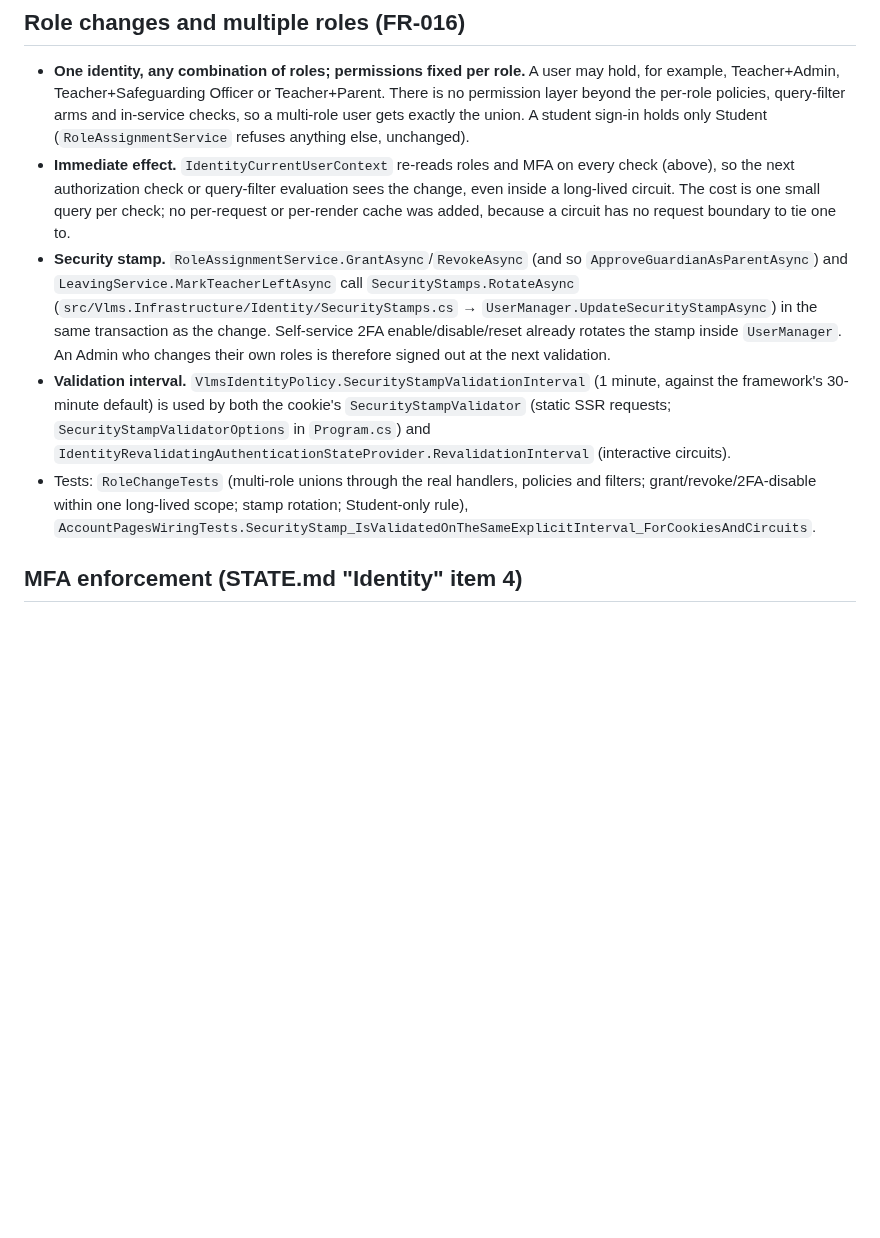
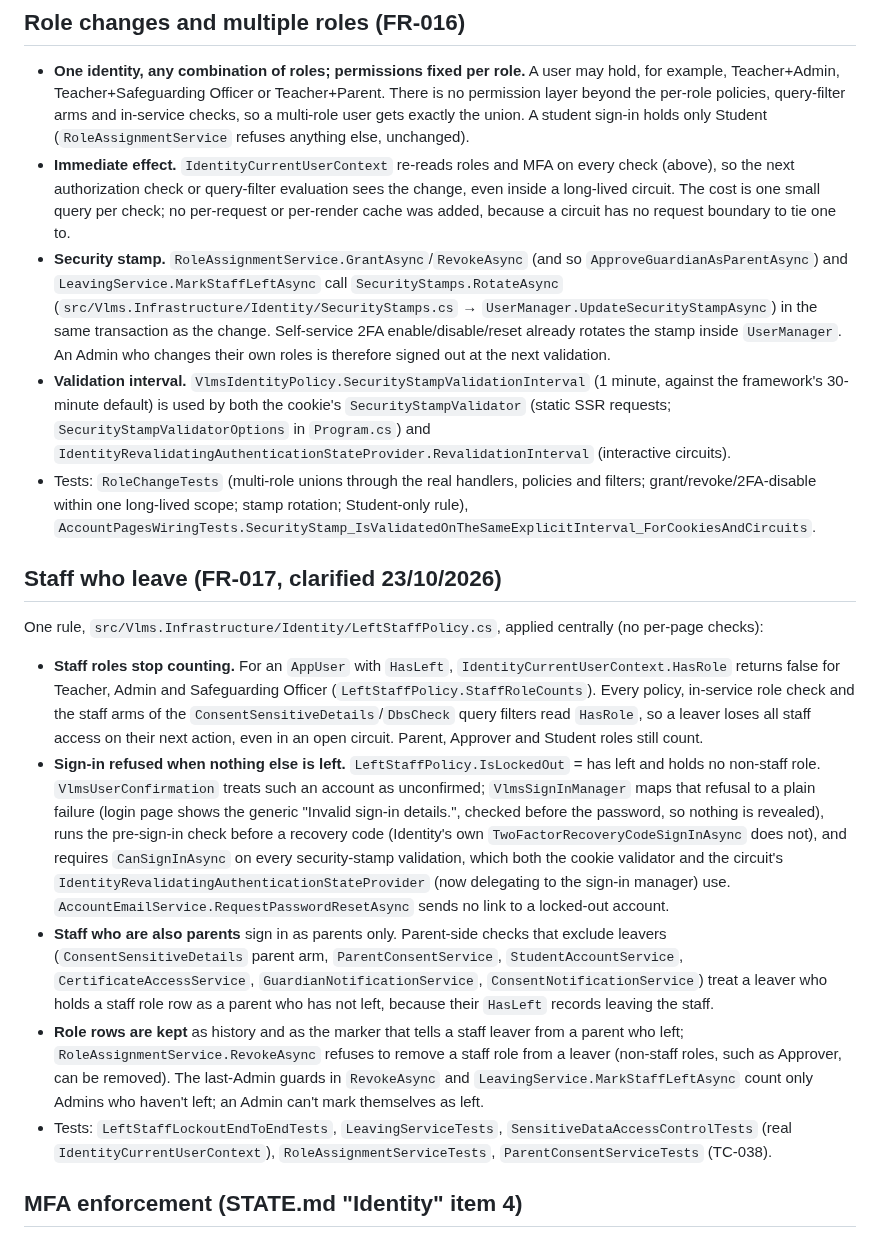
Before and after one commit to PhilipThomas6w/vlms, a Markdown page: openwiki/authentication-authorization.md, the part around the change. GitHub-like rendering; blank space fills up the shorter version.

Commit message:
openwiki: staff who leave (FR-017), MarkStaffLeftAsync

```diff
--- a/openwiki/authentication-authorization.md
+++ b/openwiki/authentication-authorization.md
@@ -55,9 +55,19 @@ All three were adversarially checked (Opus-model checker) for the specific failu
 
 - **One identity, any combination of roles; permissions fixed per role.** A user may hold, for example, Teacher+Admin, Teacher+Safeguarding Officer or Teacher+Parent. There is no permission layer beyond the per-role policies, query-filter arms and in-service checks, so a multi-role user gets exactly the union. A student sign-in holds only Student (`RoleAssignmentService` refuses anything else, unchanged).
 - **Immediate effect.** `IdentityCurrentUserContext` re-reads roles and MFA on every check (above), so the next authorization check or query-filter evaluation sees the change, even inside a long-lived circuit. The cost is one small query per check; no per-request or per-render cache was added, because a circuit has no request boundary to tie one to.
-- **Security stamp.** `RoleAssignmentService.GrantAsync`/`RevokeAsync` (and so `ApproveGuardianAsParentAsync`) and `LeavingService.MarkTeacherLeftAsync` call `SecurityStamps.RotateAsync` (`src/Vlms.Infrastructure/Identity/SecurityStamps.cs` → `UserManager.UpdateSecurityStampAsync`) in the same transaction as the change. Self-service 2FA enable/disable/reset already rotates the stamp inside `UserManager`. An Admin who changes their own roles is therefore signed out at the next validation.
+- **Security stamp.** `RoleAssignmentService.GrantAsync`/`RevokeAsync` (and so `ApproveGuardianAsParentAsync`) and `LeavingService.MarkStaffLeftAsync` call `SecurityStamps.RotateAsync` (`src/Vlms.Infrastructure/Identity/SecurityStamps.cs` → `UserManager.UpdateSecurityStampAsync`) in the same transaction as the change. Self-service 2FA enable/disable/reset already rotates the stamp inside `UserManager`. An Admin who changes their own roles is therefore signed out at the next validation.
 - **Validation interval.** `VlmsIdentityPolicy.SecurityStampValidationInterval` (1 minute, against the framework's 30-minute default) is used by both the cookie's `SecurityStampValidator` (static SSR requests; `SecurityStampValidatorOptions` in `Program.cs`) and `IdentityRevalidatingAuthenticationStateProvider.RevalidationInterval` (interactive circuits).
 - Tests: `RoleChangeTests` (multi-role unions through the real handlers, policies and filters; grant/revoke/2FA-disable within one long-lived scope; stamp rotation; Student-only rule), `AccountPagesWiringTests.SecurityStamp_IsValidatedOnTheSameExplicitInterval_ForCookiesAndCircuits`.
+
+## Staff who leave (FR-017, clarified 23/10/2026)
+
+One rule, `src/Vlms.Infrastructure/Identity/LeftStaffPolicy.cs`, applied centrally (no per-page checks):
+
+- **Staff roles stop counting.** For an `AppUser` with `HasLeft`, `IdentityCurrentUserContext.HasRole` returns false for Teacher, Admin and Safeguarding Officer (`LeftStaffPolicy.StaffRoleCounts`). Every policy, in-service role check and the staff arms of the `ConsentSensitiveDetails`/`DbsCheck` query filters read `HasRole`, so a leaver loses all staff access on their next action, even in an open circuit. Parent, Approver and Student roles still count.
+- **Sign-in refused when nothing else is left.** `LeftStaffPolicy.IsLockedOut` = has left and holds no non-staff role. `VlmsUserConfirmation` treats such an account as unconfirmed; `VlmsSignInManager` maps that refusal to a plain failure (login page shows the generic "Invalid sign-in details.", checked before the password, so nothing is revealed), runs the pre-sign-in check before a recovery code (Identity's own `TwoFactorRecoveryCodeSignInAsync` does not), and requires `CanSignInAsync` on every security-stamp validation, which both the cookie validator and the circuit's `IdentityRevalidatingAuthenticationStateProvider` (now delegating to the sign-in manager) use. `AccountEmailService.RequestPasswordResetAsync` sends no link to a locked-out account.
+- **Staff who are also parents** sign in as parents only. Parent-side checks that exclude leavers (`ConsentSensitiveDetails` parent arm, `ParentConsentService`, `StudentAccountService`, `CertificateAccessService`, `GuardianNotificationService`, `ConsentNotificationService`) treat a leaver who holds a staff role row as a parent who has not left, because their `HasLeft` records leaving the staff.
+- **Role rows are kept** as history and as the marker that tells a staff leaver from a parent who left; `RoleAssignmentService.RevokeAsync` refuses to remove a staff role from a leaver (non-staff roles, such as Approver, can be removed). The last-Admin guards in `RevokeAsync` and `LeavingService.MarkStaffLeftAsync` count only Admins who haven't left; an Admin can't mark themselves as left.
+- Tests: `LeftStaffLockoutEndToEndTests`, `LeavingServiceTests`, `SensitiveDataAccessControlTests` (real `IdentityCurrentUserContext`), `RoleAssignmentServiceTests`, `ParentConsentServiceTests` (TC-038).
 
 ## MFA enforcement (STATE.md "Identity" item 4)
 
```
Also changed, not shown: openwiki/admin-reporting.md (+6 -3 lines), openwiki/domain.md (+1 -1 lines).
